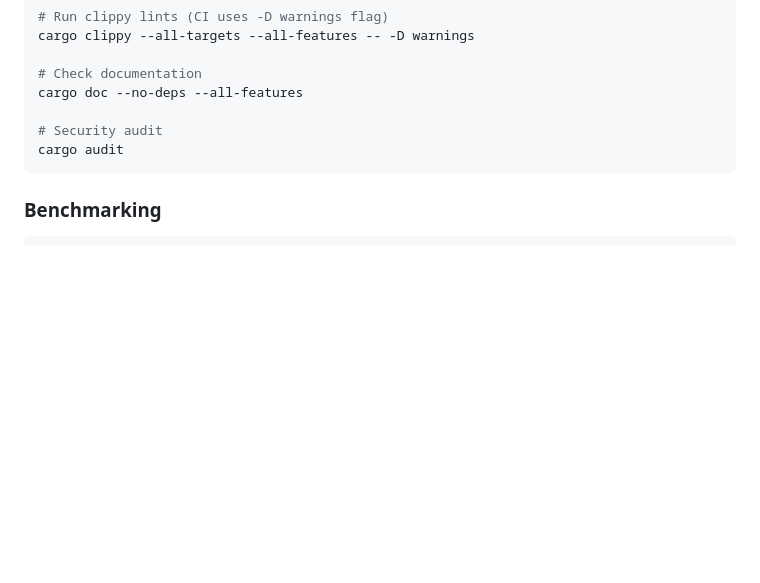
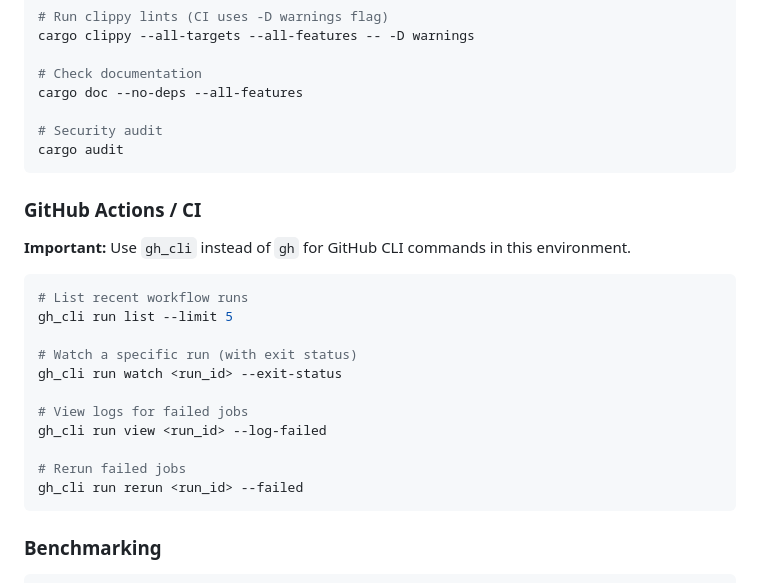
Before and after one commit to HFooladi/pdbrust, a Markdown page: CLAUDE.md, the part around the change. GitHub-like rendering; blank space fills up the shorter version.

Commit message:
docs: add GitHub Actions CLI commands to CLAUDE.md
Document the use of gh_cli for monitoring CI workflows.

Co-Authored-By: Claude Opus 4.5 <noreply@anthropic.com>

````diff
--- a/CLAUDE.md
+++ b/CLAUDE.md
@@ -128,6 +128,23 @@ cargo doc --no-deps --all-features
 
 # Security audit
 cargo audit
+```
+
+### GitHub Actions / CI
+**Important:** Use `gh_cli` instead of `gh` for GitHub CLI commands in this environment.
+
+```bash
+# List recent workflow runs
+gh_cli run list --limit 5
+
+# Watch a specific run (with exit status)
+gh_cli run watch <run_id> --exit-status
+
+# View logs for failed jobs
+gh_cli run view <run_id> --log-failed
+
+# Rerun failed jobs
+gh_cli run rerun <run_id> --failed
 ```
 
 ### Benchmarking
````
